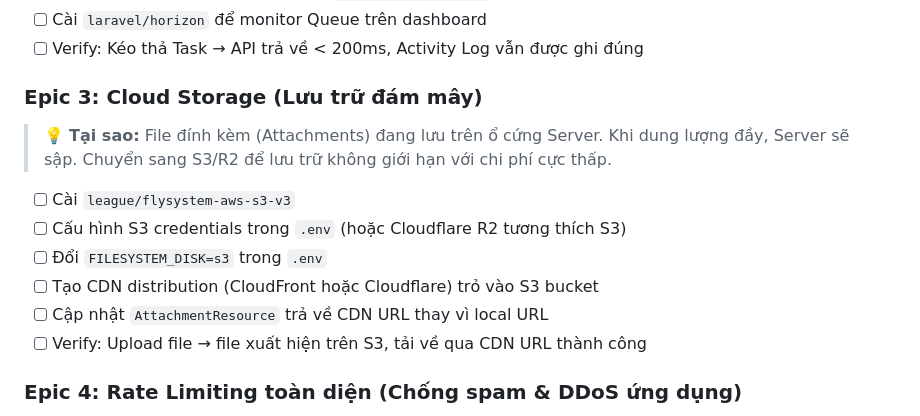
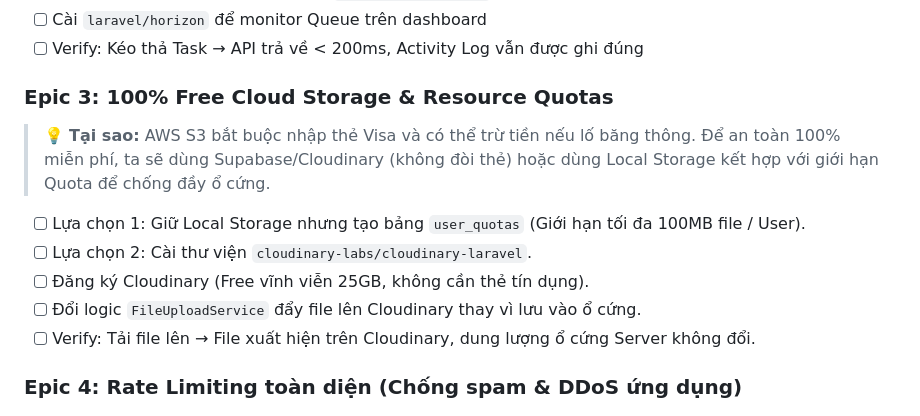
Before and after one commit to BaoVuong150/Proflow, a Markdown page: context/mvp/task_checklist.md, the part around the change. GitHub-like rendering.

Commit message:
docs: update Epic 3 in Phase 7 to use 100% free storage alternatives

```diff
--- a/context/mvp/task_checklist.md
+++ b/context/mvp/task_checklist.md
@@ -552,14 +552,13 @@
 - [ ] Cài `laravel/horizon` để monitor Queue trên dashboard
 - [ ] Verify: Kéo thả Task → API trả về < 200ms, Activity Log vẫn được ghi đúng
 
-### Epic 3: Cloud Storage (Lưu trữ đám mây)
-> 💡 **Tại sao:** File đính kèm (Attachments) đang lưu trên ổ cứng Server. Khi dung lượng đầy, Server sẽ sập. Chuyển sang S3/R2 để lưu trữ không giới hạn với chi phí cực thấp.
-- [ ] Cài `league/flysystem-aws-s3-v3`
-- [ ] Cấu hình S3 credentials trong `.env` (hoặc Cloudflare R2 tương thích S3)
-- [ ] Đổi `FILESYSTEM_DISK=s3` trong `.env`
-- [ ] Tạo CDN distribution (CloudFront hoặc Cloudflare) trỏ vào S3 bucket
-- [ ] Cập nhật `AttachmentResource` trả về CDN URL thay vì local URL
-- [ ] Verify: Upload file → file xuất hiện trên S3, tải về qua CDN URL thành công
+### Epic 3: 100% Free Cloud Storage & Resource Quotas
+> 💡 **Tại sao:** AWS S3 bắt buộc nhập thẻ Visa và có thể trừ tiền nếu lố băng thông. Để an toàn 100% miễn phí, ta sẽ dùng Supabase/Cloudinary (không đòi thẻ) hoặc dùng Local Storage kết hợp với giới hạn Quota để chống đầy ổ cứng.
+- [ ] Lựa chọn 1: Giữ Local Storage nhưng tạo bảng `user_quotas` (Giới hạn tối đa 100MB file / User).
+- [ ] Lựa chọn 2: Cài thư viện `cloudinary-labs/cloudinary-laravel`.
+- [ ] Đăng ký Cloudinary (Free vĩnh viễn 25GB, không cần thẻ tín dụng).
+- [ ] Đổi logic `FileUploadService` đẩy file lên Cloudinary thay vì lưu vào ổ cứng.
+- [ ] Verify: Tải file lên → File xuất hiện trên Cloudinary, dung lượng ổ cứng Server không đổi.
 
 ### Epic 4: Rate Limiting toàn diện (Chống spam & DDoS ứng dụng)
 > 💡 **Tại sao:** Hiện tại chỉ có 2 endpoint được rate limit (Move Task, Reorder Column). Các endpoint tạo Task, Comment, Upload File vẫn còn lỗ hổng bị spam.
```
